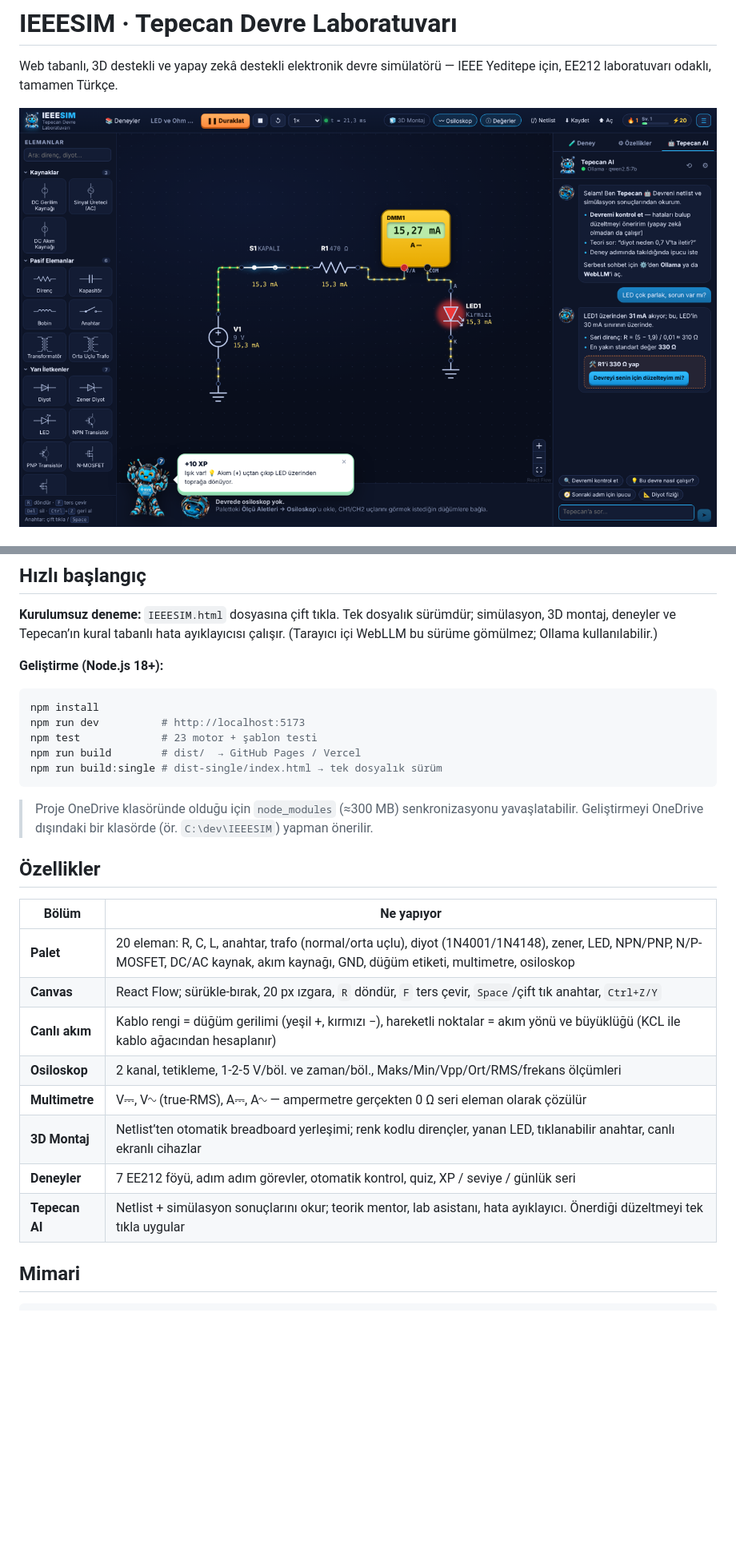
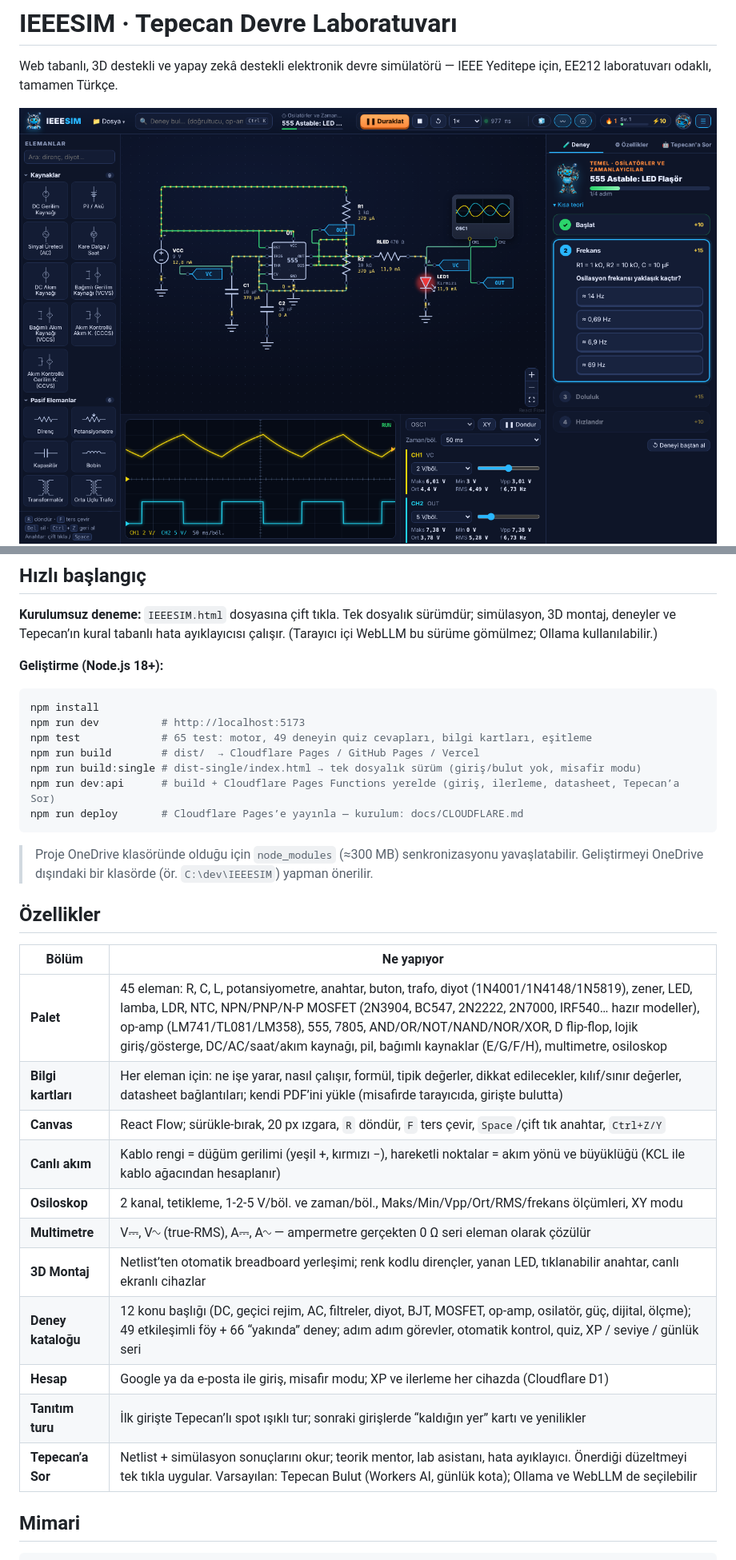
Before and after one commit to k-gumus/EESIM, a Markdown page: README.md, 2 parts joined by grey strips. Shown at 80% size. GitHub-like rendering; pictures changed too: docs/ekran-2d.png; blank space fills up the shorter version.

Commit message:
v0.2.0: Cloudflare kurulum rehberi, README, tek dosya sürümü güncellendi
Co-Authored-By: Claude Opus 5.5 <noreply@anthropic.com>
Claude-Session: https://claude.ai/code/session_01U9BMxRJanfW4sDP3K5bA5w

````diff
--- a/README.md
+++ b/README.md
@@ -14,9 +14,11 @@ Web tabanlı, 3D destekli ve yapay zekâ destekli elektronik devre simülatörü
 ```bash
 npm install
 npm run dev          # http://localhost:5173
-npm test             # 23 motor + şablon testi
-npm run build        # dist/  → GitHub Pages / Vercel
-npm run build:single # dist-single/index.html → tek dosyalık sürüm
+npm test             # 65 test: motor, 49 deneyin quiz cevapları, bilgi kartları, eşitleme
+npm run build        # dist/  → Cloudflare Pages / GitHub Pages / Vercel
+npm run build:single # dist-single/index.html → tek dosyalık sürüm (giriş/bulut yok, misafir modu)
+npm run dev:api      # build + Cloudflare Pages Functions yerelde (giriş, ilerleme, datasheet, Tepecan’a Sor)
+npm run deploy       # Cloudflare Pages’e yayınla — kurulum: docs/CLOUDFLARE.md
 ```
 
 > Proje OneDrive klasöründe olduğu için `node_modules` (≈300 MB) senkronizasyonu yavaşlatabilir. Geliştirmeyi OneDrive dışındaki bir klasörde (ör. `C:\dev\IEEESIM`) yapman önerilir.
@@ -25,14 +27,17 @@ npm run build:single # dist-single/index.html → tek dosyalık sürüm
 
 | Bölüm | Ne yapıyor |
 |---|---|
-| **Palet** | 20 eleman: R, C, L, anahtar, trafo (normal/orta uçlu), diyot (1N4001/1N4148), zener, LED, NPN/PNP, N/P-MOSFET, DC/AC kaynak, akım kaynağı, GND, düğüm etiketi, multimetre, osiloskop |
+| **Palet** | 45 eleman: R, C, L, potansiyometre, anahtar, buton, trafo, diyot (1N4001/1N4148/1N5819), zener, LED, lamba, LDR, NTC, NPN/PNP/N-P MOSFET (2N3904, BC547, 2N2222, 2N7000, IRF540… hazır modeller), op-amp (LM741/TL081/LM358), 555, 7805, AND/OR/NOT/NAND/NOR/XOR, D flip-flop, lojik giriş/gösterge, DC/AC/saat/akım kaynağı, pil, bağımlı kaynaklar (E/G/F/H), multimetre, osiloskop |
+| **Bilgi kartları** | Her eleman için: ne işe yarar, nasıl çalışır, formül, tipik değerler, dikkat edilecekler, kılıf/sınır değerler, datasheet bağlantıları; kendi PDF’ini yükle (misafirde tarayıcıda, girişte bulutta) |
 | **Canvas** | React Flow; sürükle-bırak, 20 px ızgara, `R` döndür, `F` ters çevir, `Space`/çift tık anahtar, `Ctrl+Z/Y` |
 | **Canlı akım** | Kablo rengi = düğüm gerilimi (yeşil +, kırmızı −), hareketli noktalar = akım yönü ve büyüklüğü (KCL ile kablo ağacından hesaplanır) |
-| **Osiloskop** | 2 kanal, tetikleme, 1-2-5 V/böl. ve zaman/böl., Maks/Min/Vpp/Ort/RMS/frekans ölçümleri |
+| **Osiloskop** | 2 kanal, tetikleme, 1-2-5 V/böl. ve zaman/böl., Maks/Min/Vpp/Ort/RMS/frekans ölçümleri, XY modu |
 | **Multimetre** | V⎓, V∿ (true-RMS), A⎓, A∿ — ampermetre gerçekten 0 Ω seri eleman olarak çözülür |
 | **3D Montaj** | Netlist’ten otomatik breadboard yerleşimi; renk kodlu dirençler, yanan LED, tıklanabilir anahtar, canlı ekranlı cihazlar |
-| **Deneyler** | 7 EE212 föyü, adım adım görevler, otomatik kontrol, quiz, XP / seviye / günlük seri |
-| **Tepecan AI** | Netlist + simülasyon sonuçlarını okur; teorik mentor, lab asistanı, hata ayıklayıcı. Önerdiği düzeltmeyi tek tıkla uygular |
+| **Deney kataloğu** | 12 konu başlığı (DC, geçici rejim, AC, filtreler, diyot, BJT, MOSFET, op-amp, osilatör, güç, dijital, ölçme); 49 etkileşimli föy + 66 “yakında” deney; adım adım görevler, otomatik kontrol, quiz, XP / seviye / günlük seri |
+| **Hesap** | Google ya da e-posta ile giriş, misafir modu; XP ve ilerleme her cihazda (Cloudflare D1) |
+| **Tanıtım turu** | İlk girişte Tepecan’lı spot ışıklı tur; sonraki girişlerde “kaldığın yer” kartı ve yenilikler |
+| **Tepecan’a Sor** | Netlist + simülasyon sonuçlarını okur; teorik mentor, lab asistanı, hata ayıklayıcı. Önerdiği düzeltmeyi tek tıkla uygular. Varsayılan: Tepecan Bulut (Workers AI, günlük kota); Ollama ve WebLLM de seçilebilir |
 
 ## Mimari
 
````
Also changed, not shown: other parts of README.md (+12 -5 lines), GECE-PLANI.md (+13 -1 lines), docs/CLOUDFLARE.md (added, +150 -0 lines), 2 other files.
